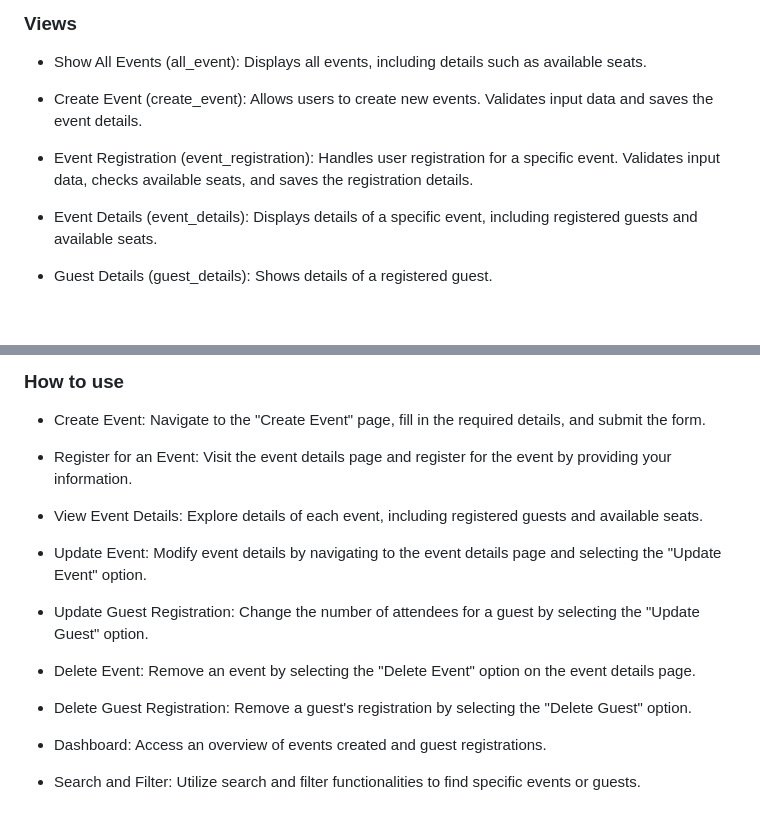
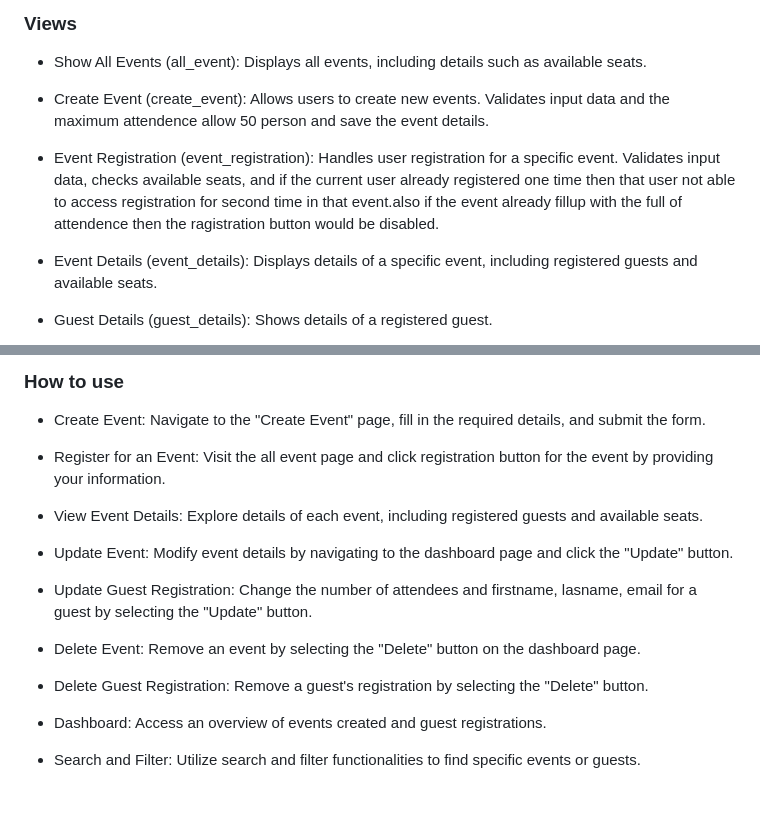
Before and after one commit to sagorluc/Event-Registration-System, a Markdown page: EventRegistration/README.md, 2 parts joined by grey strips. Drawn GitHub-style; blank space fills up the shorter version.

```diff
--- a/EventRegistration/README.md
+++ b/EventRegistration/README.md
@@ -16,9 +16,9 @@ The EventRegistrationForm class handles the registration process for events. Use
 
 * Show All Events (all_event): Displays all events, including details such as available seats.
 
-* Create Event (create_event): Allows users to create new events. Validates input data and saves the event details.
+* Create Event (create_event): Allows users to create new events. Validates input data and the maximum attendence allow 50 person and save the event details.
 
-* Event Registration (event_registration): Handles user registration for a specific event. Validates input data, checks available seats, and saves the registration details.
+* Event Registration (event_registration): Handles user registration for a specific event. Validates input data, checks available seats, and if the current user already registered one time then that user not able to access registration for second time in that event.also if the event already fillup with the full of attendence then the ragistration button would be disabled.
 
 * Event Details (event_details): Displays details of a specific event, including registered guests and available seats.
 
@@ -42,17 +42,17 @@ The EventRegistrationForm class handles the registration process for events. Use
 
 * Create Event: Navigate to the "Create Event" page, fill in the required details, and submit the form.
 
-* Register for an Event: Visit the event details page and register for the event by providing your information.
+* Register for an Event: Visit the all event page and click registration button for the event by providing your information.
 
 * View Event Details: Explore details of each event, including registered guests and available seats.
 
-* Update Event: Modify event details by navigating to the event details page and selecting the "Update Event" option.
+* Update Event: Modify event details by navigating to the dashboard page and click the "Update" button.
 
-* Update Guest Registration: Change the number of attendees for a guest by selecting the "Update Guest" option.
+* Update Guest Registration: Change the number of attendees and firstname, lasname, email for a guest by selecting the "Update" button.
 
-* Delete Event: Remove an event by selecting the "Delete Event" option on the event details page.
+* Delete Event: Remove an event by selecting the "Delete" button on the dashboard page.
 
-* Delete Guest Registration: Remove a guest's registration by selecting the "Delete Guest" option.
+* Delete Guest Registration: Remove a guest's registration by selecting the "Delete" button.
 
 * Dashboard: Access an overview of events created and guest registrations.
 
```
